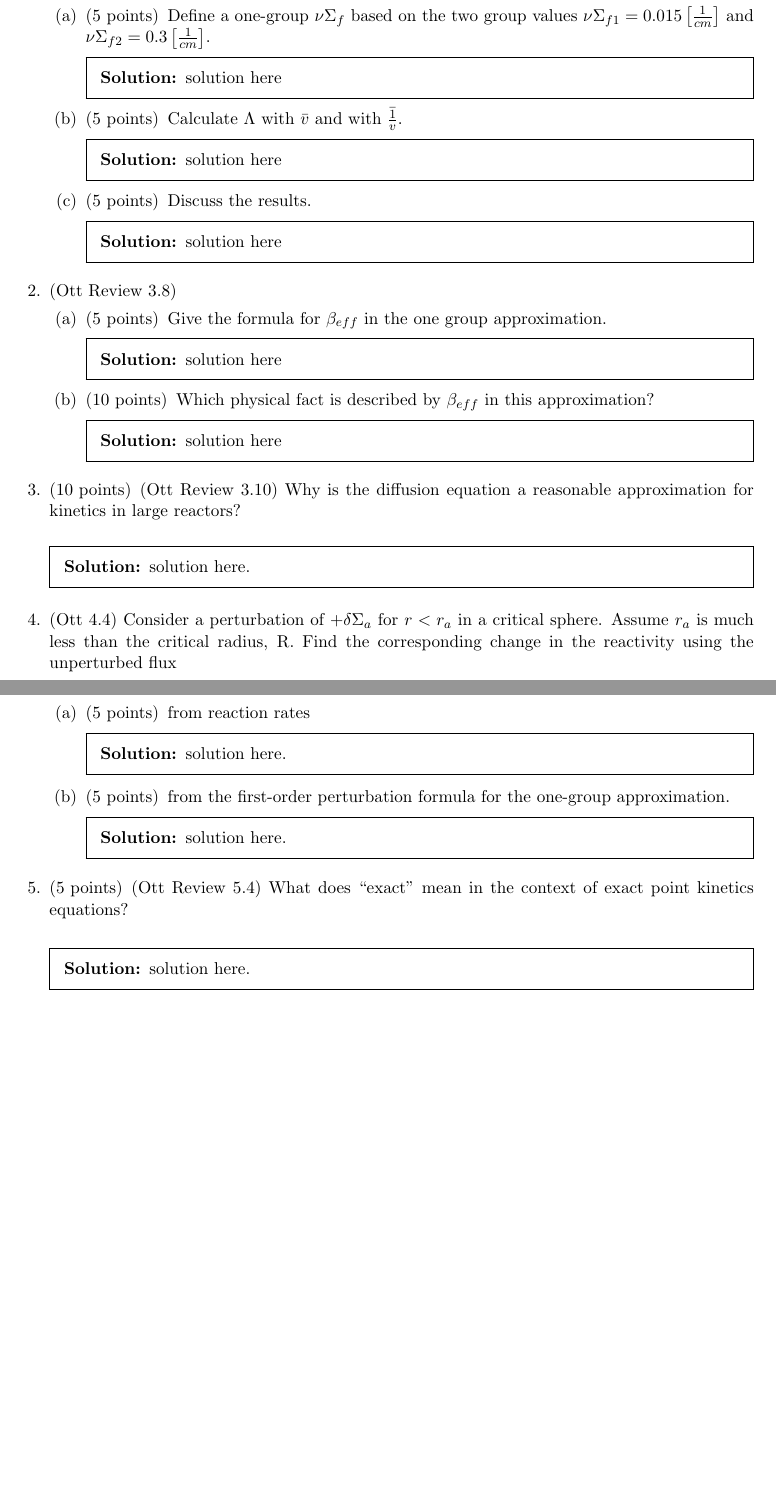
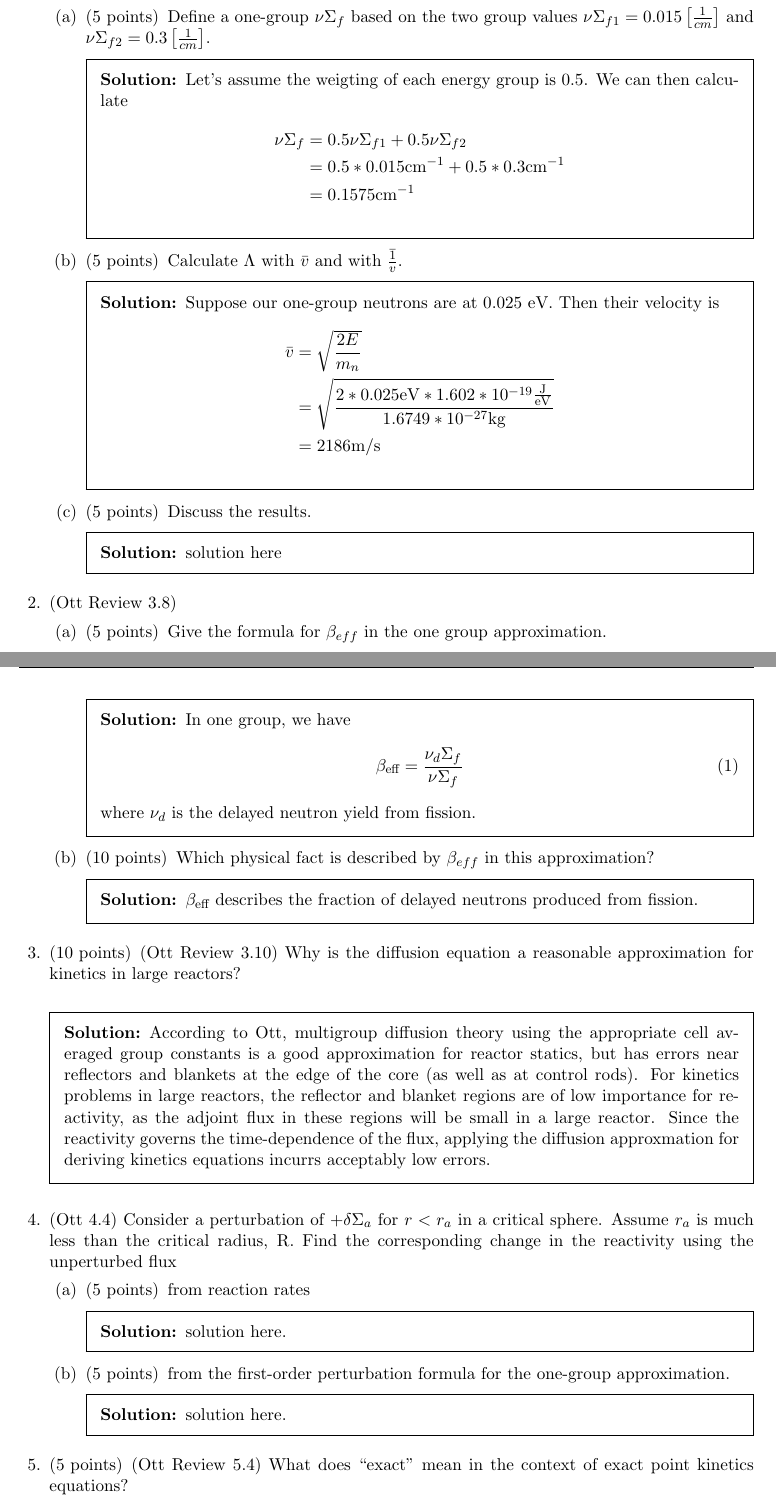
Before and after one commit to yardasol/fall2024, a LaTeX problem sheet (npre560/hw/hw2/hw02-yardas.tex): two parts of pages 1 and 2 of 2 before the commit and two parts of pages 1 and 2 of 3 after it, joined at a grey line, cut so that both start at the same text, the shorter picture padded with empty space. Compiled offline with pdfLaTeX.

Commit message:
start hw 2

```diff
--- a/npre560/hw/hw2/hw02-yardas.tex
+++ b/npre560/hw/hw2/hw02-yardas.tex
@@ -18,7 +18,7 @@ setspace, wasysym}
 \newcommand{\assignment}{HW 2}
 \newcommand{\duedate}{2024.09.30}
 %\newcommand{\timelimit}{50 Minutes}
-\newcommand{\StudentName}{Firstname Lastname} %Please include your name here
+\newcommand{\StudentName}{Oleksandr Yardas} %Please include your name here
 
 \newcommand{\nth}{n\ensuremath{^{\text{th}}} }
 \newcommand{\ve}[1]{\ensuremath{\mathbf{#1}}}
@@ -73,13 +73,29 @@ setspace, wasysym}
                 $\nu \Sigma_{f1} = 0.015 \left[\frac{1}{cm}\right]$ and
                 $\nu \Sigma_{f2} = 0.3 \left[\frac{1}{cm}\right]$.
                 \begin{solution}
-                        solution here
+                    Let's assume the weigting of each energy group is $0.5$. We
+                    can then calculate
+                    \begin{align*}
+                        \nu \Sigma_{f} &= 0.5 \nu \Sigma_{f1} + 0.5 \nu
+                            \Sigma_{f2} \\
+                        &= 0.5 * 0.015 \text{cm}^{-1} + 0.5 * 0.3
+                            \text{cm}^{-1}\\
+                        &= 0.1575 \text{cm}^{-1}
+                    \end{align*}
                 \end{solution}
 
                 \part[5] Calculate $\Lambda$ with $\bar{v}$ and with
                 $\bar{\frac{1}{v}}$.
                 \begin{solution}
-                        solution here
+                    Suppose our one-group neutrons are at 0.025 eV. Then their
+                    velocity is
+                    \begin{align*}
+                        \bar{v} &= \sqrt{\frac{2E}{m_{n}}} \\
+                        &= \sqrt{\frac{2 * 0.025 \text{eV} * 1.602 * 10^{-19}
+                            \frac{\text{J}}{\text{eV}}}{1.6749 * 10^{-27}
+                            \text{kg}}} \\
+                        &= 2186 \text{m/s}
+                    \end{align*}
                 \end{solution}
 
                 \part[5] Discuss the results.
@@ -95,13 +111,19 @@ setspace, wasysym}
                 \part[5] Give the formula for $\beta_{eff}$ in the one
         group approximation.
                 \begin{solution}
-                        solution here
+                    In one group, we have
+                    \begin{equation}
+                        \beta_\text{eff} = \frac{\nu_{d} \Sigma_{f}}{\nu
+                        \Sigma_{f}}
+                    \end{equation}
+                    where $\nu_{d}$ is the delayed neutron yield from fission.
                 \end{solution}
 
                 \part[10] Which physical fact is described by $\beta_{eff}$ in
                 this approximation?
                 \begin{solution}
-                        solution here
+                    $\beta_\text{eff}$ describes the fraction of delayed
+                    neutrons produced from fission.
                 \end{solution}
         \end{parts}
 
@@ -110,7 +132,15 @@ setspace, wasysym}
         \question[10] (Ott Review 3.10) Why is the diffusion equation a reasonable
         approximation for kinetics in large reactors?
         \begin{solution}
-                solution here.
+            According to Ott, multigroup diffusion theory using the appropriate
+            cell averaged group constants is a good approximation for reactor
+            statics, but has errors near reflectors and blankets at the edge of
+            the core (as well as at control rods). For kinetics problems in
+            large reactors, the reflector and blanket regions are of low
+            importance for reactivity, as the adjoint flux in these regions will
+            be small in a large reactor. Since the reactivity governs the
+            time-dependence of the flux, applying the diffusion approxmation for
+            deriving kinetics equations incurrs acceptably low errors.
         \end{solution}
 
         % ---------------------------------------------
@@ -134,4 +164,4 @@ setspace, wasysym}
         \question[5] (Ott Review 5.4) What does ``exact'' mean in the context
         of exact point kinetics equations?
         \begin{solution}
-                solution here.
+            ``Exact'' means we abandon the simplifying assumptions we
```
Also changed, not shown: npre560/hw/hw2/hw02-yardas.tex (4 more changed lines).
